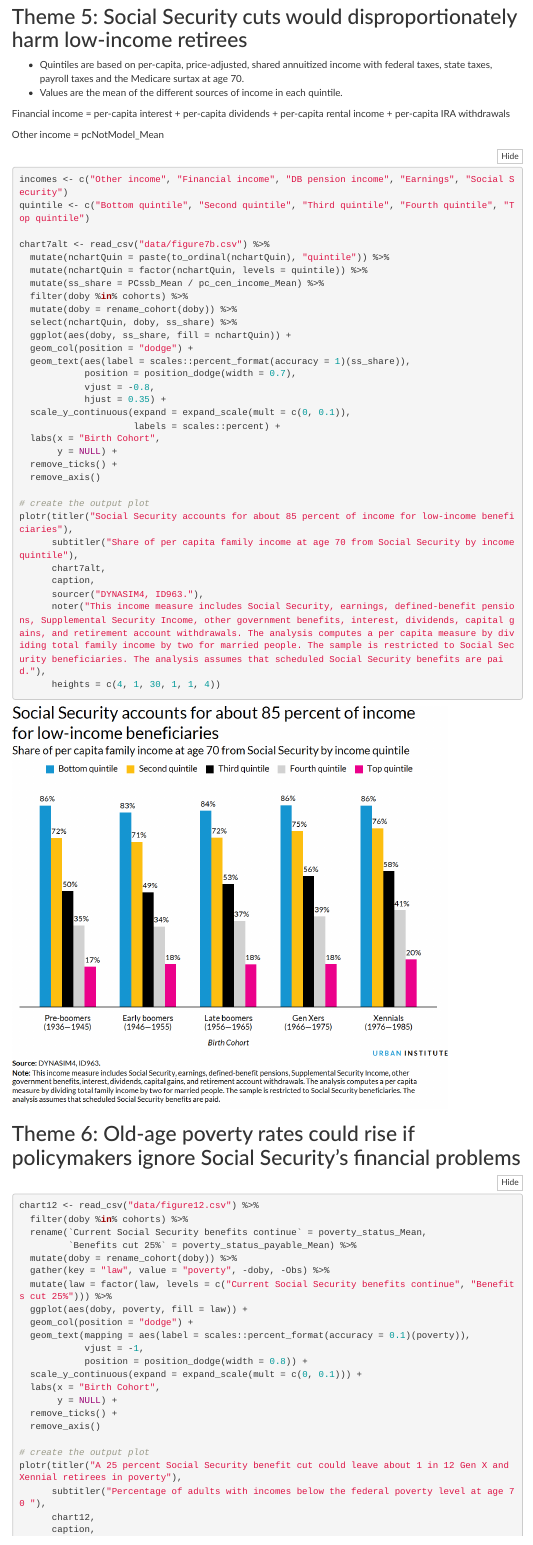
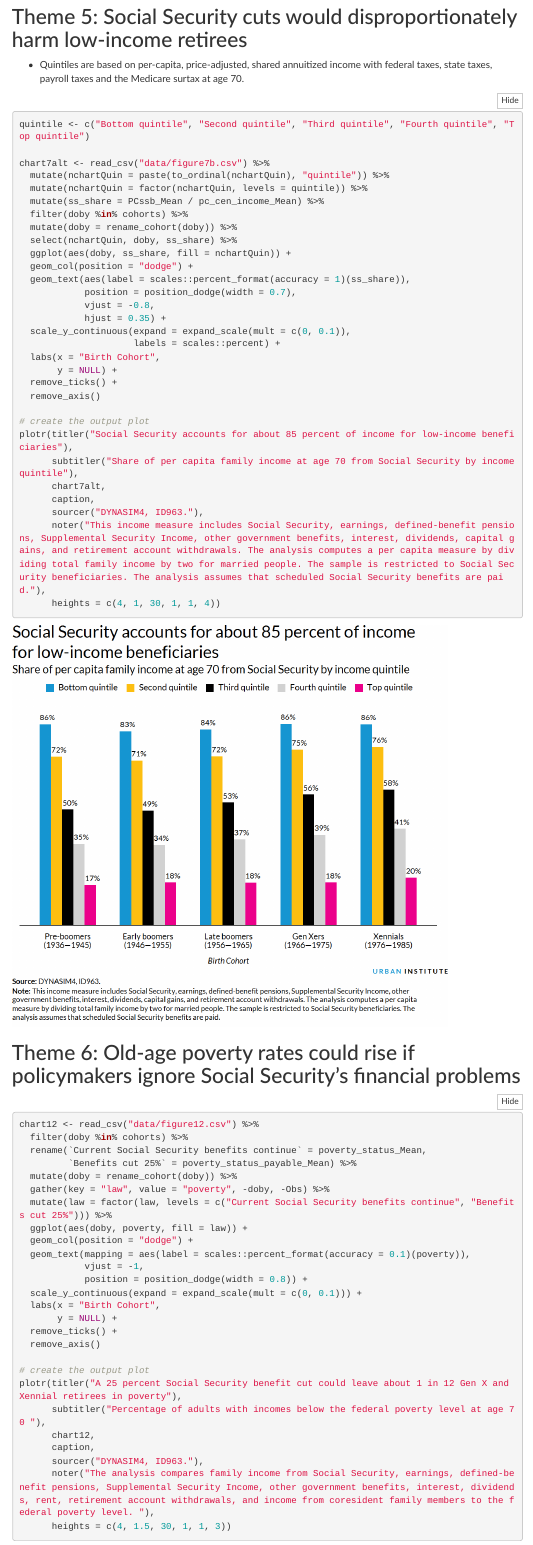
Before and after one commit to UI-Research/future_retirement_security, an R Markdown document (draft_charts.Rmd): the page in a window 1100 px wide, from 8570 px down. The pictures show the output file draft_charts.html that the author committed with the source, opened offline; folded parts are opened; menus at the side of the page are left out.

Commit message:
Clean up the repo

````diff
--- a/draft_charts.Rmd
+++ b/draft_charts.Rmd
@@ -267,14 +267,8 @@ plotr(titler("Retirement incomes may fall short for about 4 in 10 Xennials if po
 ## Theme 5: Social Security cuts would disproportionately harm low-income retirees
 
 * Quintiles are based on per-capita, price-adjusted, shared annuitized income with federal taxes, state taxes, payroll taxes and the Medicare surtax at age 70.
-* Values are the mean of the different sources of income in each quintile.
-
-Financial income = per-capita interest + per-capita dividends + per-capita rental income + per-capita IRA withdrawals
-
-Other income = pcNotModel_Mean
 
 ```{r theme5}
-incomes <- c("Other income", "Financial income", "DB pension income", "Earnings", "Social Security")
 quintile <- c("Bottom quintile", "Second quintile", "Third quintile", "Fourth quintile", "Top quintile")
 
 chart7alt <- read_csv("data/figure7b.csv") %>%
````
Also changed, not shown: README.md, draft_charts.html, figures/theme1-1.pdf, figures/theme2-1.pdf, figures/theme3-1.pdf, figures/theme4-1.pdf, figures/theme5-1.pdf, figures/theme6-1.pdf, figures/theme7-1.pdf, figures/theme8-1.pdf, figures/theme9-1.pdf.
